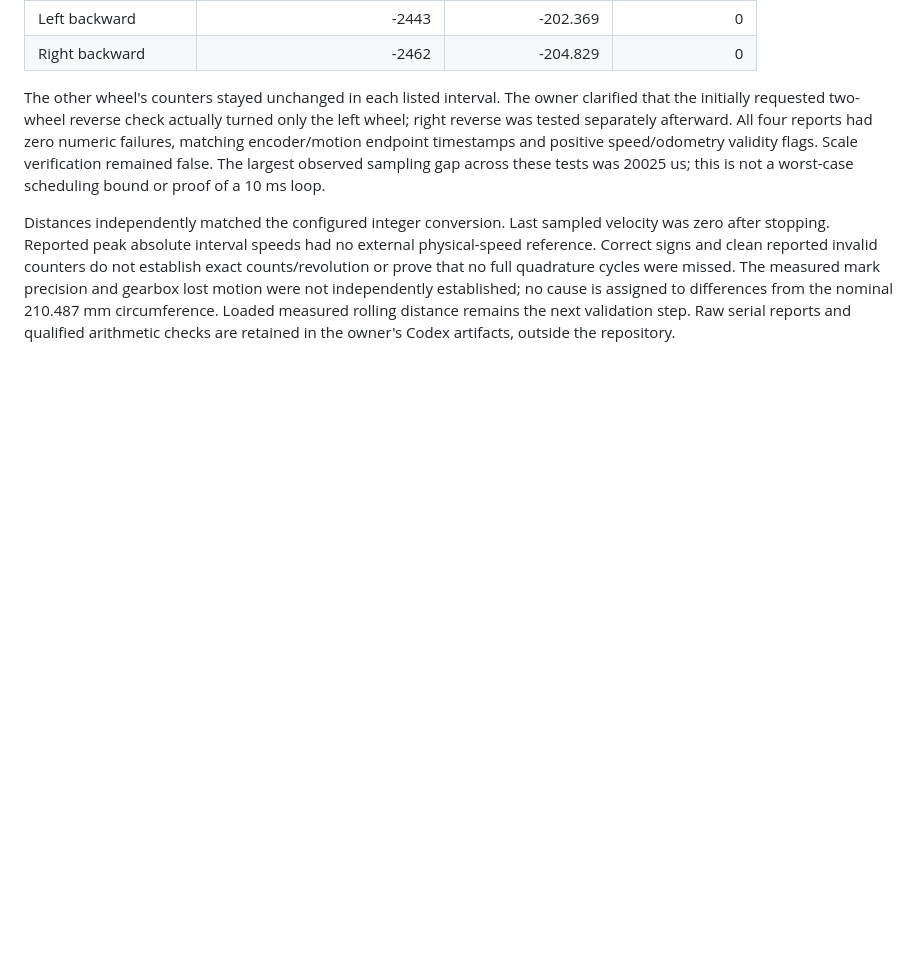
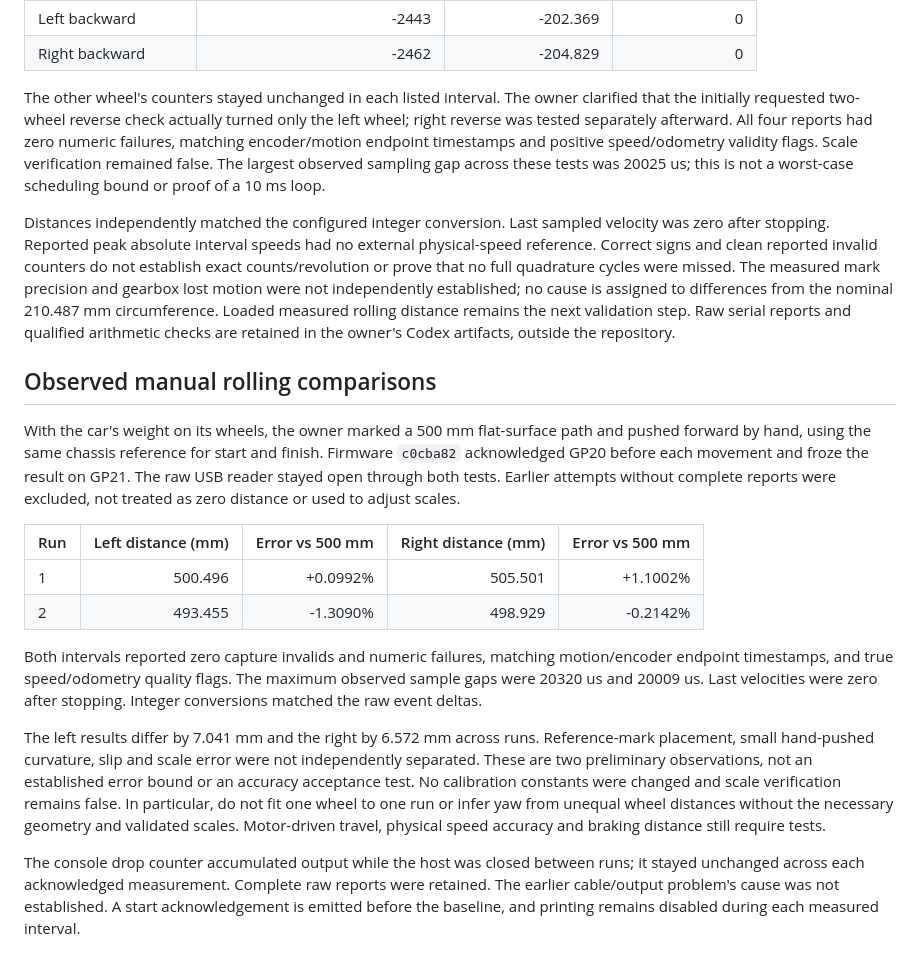
Before and after one commit to hollowheap/pico-car, a Markdown page: docs/buddy2_motion_sampling.md, the part around the change. Drawn GitHub-style; blank space fills up the shorter version.

Commit message:
docs(motion): record preliminary 500mm rolling comparisons

```diff
--- a/docs/buddy2_motion_sampling.md
+++ b/docs/buddy2_motion_sampling.md
@@ -147,3 +147,37 @@ to differences from the nominal 210.487 mm circumference. Loaded measured
 rolling distance remains the next validation step. Raw serial reports and
 qualified arithmetic checks are retained in the owner's Codex artifacts,
 outside the repository.
+
+## Observed manual rolling comparisons
+
+With the car's weight on its wheels, the owner marked a 500 mm flat-surface
+path and pushed forward by hand, using the same chassis reference for start
+and finish. Firmware `c0cba82` acknowledged GP20 before each movement and
+froze the result on GP21. The raw USB reader stayed open through both tests.
+Earlier attempts without complete reports were excluded, not treated as zero
+distance or used to adjust scales.
+
+| Run | Left distance (mm) | Error vs 500 mm | Right distance (mm) | Error vs 500 mm |
+| --- | ---: | ---: | ---: | ---: |
+| 1 | 500.496 | +0.0992% | 505.501 | +1.1002% |
+| 2 | 493.455 | -1.3090% | 498.929 | -0.2142% |
+
+Both intervals reported zero capture invalids and numeric failures, matching
+motion/encoder endpoint timestamps, and true speed/odometry quality flags.
+The maximum observed sample gaps were 20320 us and 20009 us. Last velocities
+were zero after stopping. Integer conversions matched the raw event deltas.
+
+The left results differ by 7.041 mm and the right by 6.572 mm across runs.
+Reference-mark placement, small hand-pushed curvature, slip and scale error
+were not independently separated. These are two preliminary observations,
+not an established error bound or an accuracy acceptance test. No calibration
+constants were changed and scale verification remains false. In particular,
+do not fit one wheel to one run or infer yaw from unequal wheel distances
+without the necessary geometry and validated scales. Motor-driven travel,
+physical speed accuracy and braking distance still require tests.
+
+The console drop counter accumulated output while the host was closed
+between runs; it stayed unchanged across each acknowledged measurement.
+Complete raw reports were retained. The earlier cable/output problem's cause
+was not established. A start acknowledgement is emitted before the baseline,
+and printing remains disabled during each measured interval.
```
